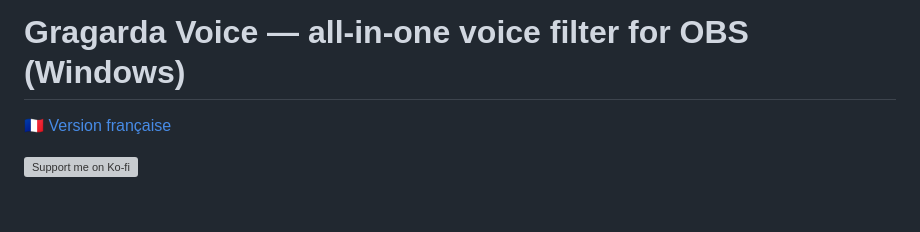
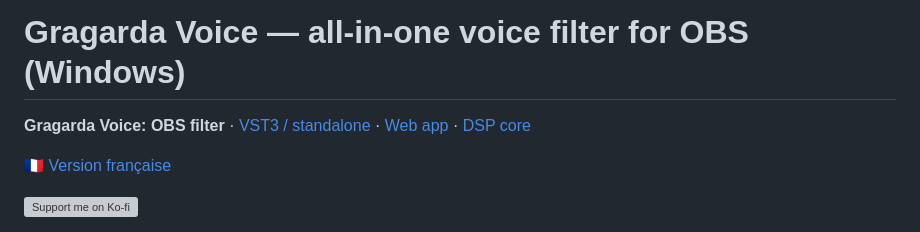
Before and after one commit to Gragarda/gragarda-voice, a Markdown page: README.md, the part around the change. Rendered like a GitHub page; blank space fills up the shorter version; grey boxes are pictures that could not be loaded.

Commit message:
README: links to the other Gragarda Voice repos
Co-Authored-By: Claude Opus 5.5 <noreply@anthropic.com>

```diff
--- a/README.md
+++ b/README.md
@@ -1,4 +1,6 @@
 # Gragarda Voice — all-in-one voice filter for OBS (Windows)
+
+**Gragarda Voice:** **OBS filter** · [VST3 / standalone](https://github.com/Gragarda/gragarda-voice-vst) · [Web app](https://github.com/Gragarda/gragarda-voice-web) · [DSP core](https://github.com/Gragarda/gragarda-voice-core)
 
 🇫🇷 [Version française](#version-française)
 
```
